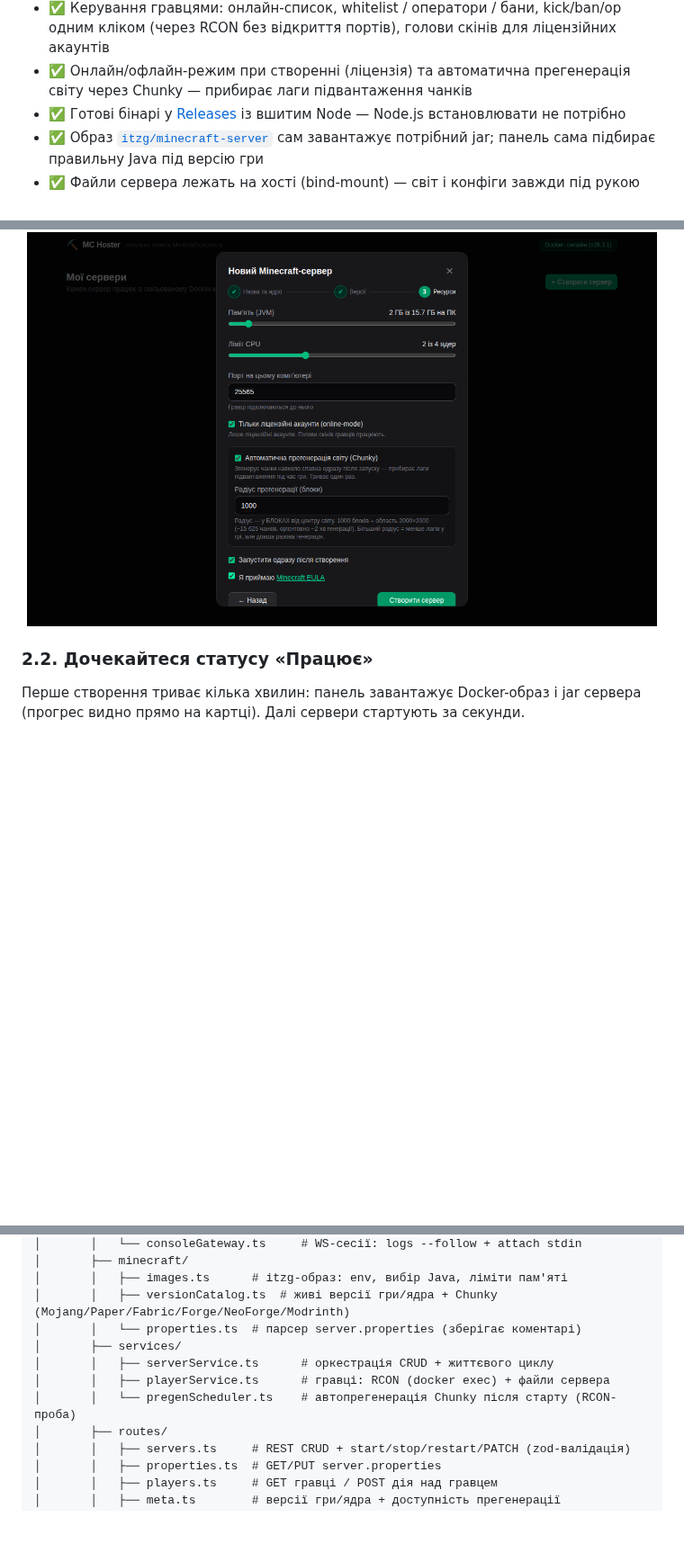
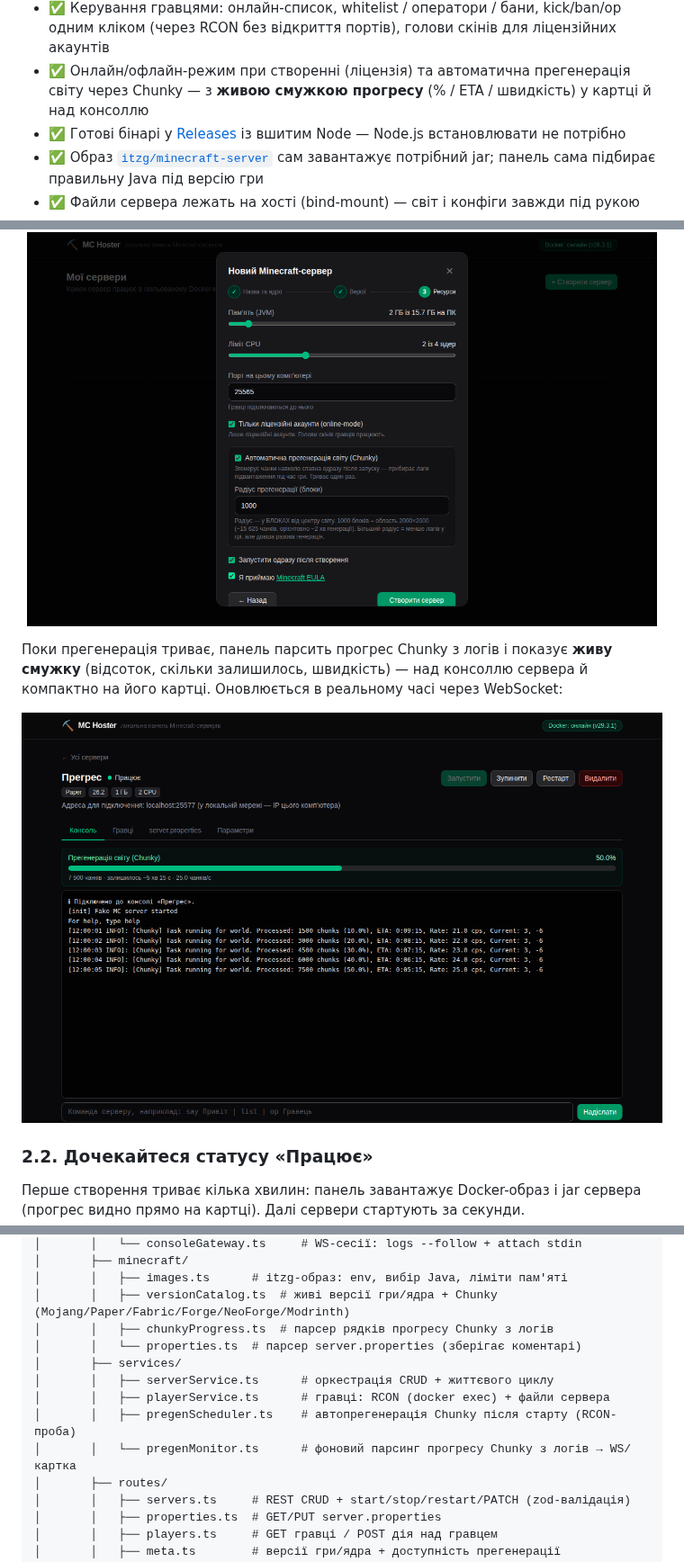
Before and after one commit to fand1l/local_server_hoster, a Markdown page: README.md, 3 parts joined by grey strips. Shown at 90% size. GitHub-like rendering; pictures changed too: docs/screenshots/09-pregen.png (added); blank space fills up the shorter version.

```diff
--- a/README.md
+++ b/README.md
@@ -25,7 +25,7 @@ Node.js-бекенд керує серверами в ізольованих Doc
 - ✅ Керування гравцями: онлайн-список, whitelist / оператори / бани, kick/ban/op одним
   кліком (через RCON без відкриття портів), голови скінів для ліцензійних акаунтів
 - ✅ Онлайн/офлайн-режим при створенні (ліцензія) та автоматична прегенерація світу
-  через Chunky — прибирає лаги підвантаження чанків
+  через Chunky — з **живою смужкою прогресу** (% / ETA / швидкість) у картці й над консоллю
 - ✅ Готові бінарі у [Releases](../../releases) із вшитим Node — Node.js встановлювати не потрібно
 - ✅ Образ [`itzg/minecraft-server`](https://docker-minecraft-server.readthedocs.io/) сам
   завантажує потрібний jar; панель сама підбирає правильну Java під версію гри
@@ -345,6 +345,12 @@ FabricMC, Forge, NeoForge), тому тут завжди є найновіші
 
 <p align="center"><img src="docs/screenshots/02-create-step3.png" alt="Крок 3: ресурси, онлайн-режим, прегенерація" width="700"></p>
 
+Поки прегенерація триває, панель парсить прогрес Chunky з логів і показує **живу смужку**
+(відсоток, скільки залишилось, швидкість) — над консоллю сервера й компактно на його
+картці. Оновлюється в реальному часі через WebSocket:
+
+<p align="center"><img src="docs/screenshots/09-pregen.png" alt="Прогрес прегенерації над консоллю" width="800"></p>
+
 ### 2.2. Дочекайтеся статусу «Працює»
 
 Перше створення триває кілька хвилин: панель завантажує Docker-образ і jar сервера
@@ -508,11 +514,13 @@ local_server_hoster/
 │       ├── minecraft/
 │       │   ├── images.ts      # itzg-образ: env, вибір Java, ліміти пам'яті
 │       │   ├── versionCatalog.ts  # живі версії гри/ядра + Chunky (Mojang/Paper/Fabric/Forge/NeoForge/Modrinth)
+│       │   ├── chunkyProgress.ts  # парсер рядків прогресу Chunky з логів
 │       │   └── properties.ts  # парсер server.properties (зберігає коментарі)
 │       ├── services/
 │       │   ├── serverService.ts      # оркестрація CRUD + життєвого циклу
 │       │   ├── playerService.ts      # гравці: RCON (docker exec) + файли сервера
-│       │   └── pregenScheduler.ts    # автопрегенерація Chunky після старту (RCON-проба)
+│       │   ├── pregenScheduler.ts    # автопрегенерація Chunky після старту (RCON-проба)
+│       │   └── pregenMonitor.ts      # фоновий парсинг прогресу Chunky з логів → WS/картка
 │       ├── routes/
 │       │   ├── servers.ts     # REST CRUD + start/stop/restart/PATCH (zod-валідація)
 │       │   ├── properties.ts  # GET/PUT server.properties
```
Also changed, not shown: 12 other files.
